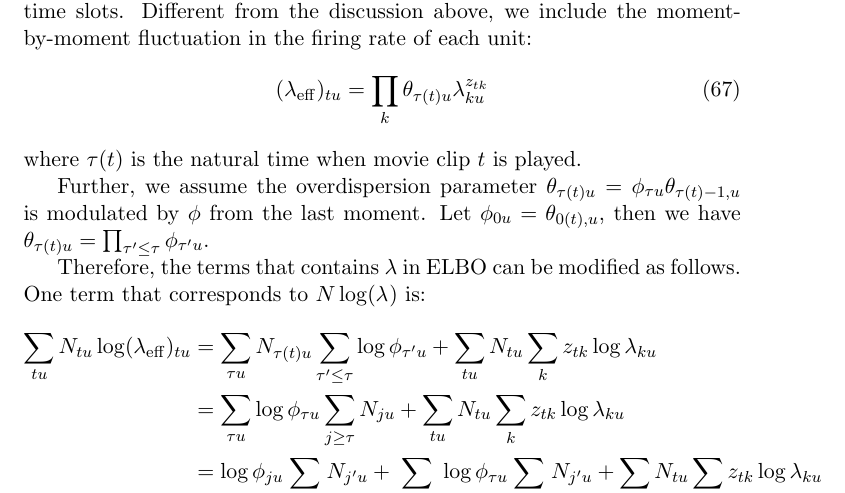
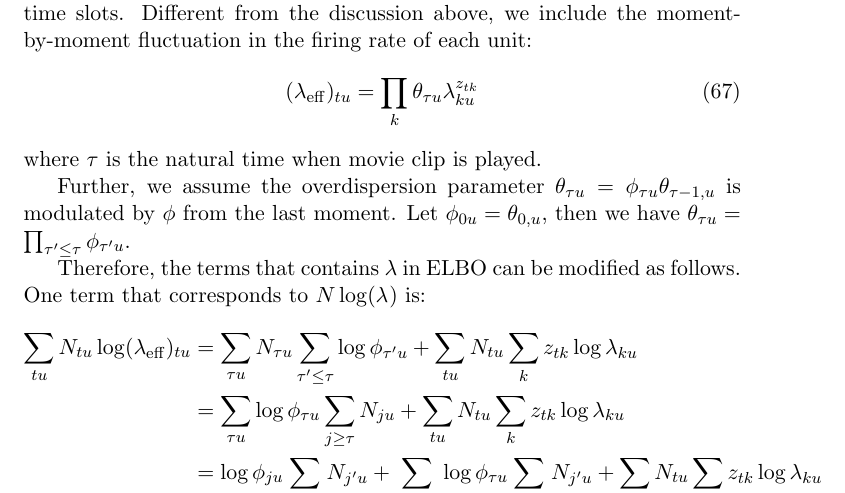
Before and after one commit to pearsonlab/spiketopics, a LaTeX document (docs/notes/gamma_poisson_notes.tex): part of page 9 of 27, cut so that both start at the same text. Compiled offline with pdfLaTeX.

Commit message:
Fix subscripts of \tau

```diff
--- a/docs/notes/gamma_poisson_notes.tex
+++ b/docs/notes/gamma_poisson_notes.tex
@@ -276,17 +276,17 @@ All other updates should remain unchanged.
 \subsection{Fluctuation in natural time}
 Here we consider the correlation of firing rates in consequential natural time slots. Different from the discussion above, we include the moment-by-moment fluctuation in the firing rate of each unit:
 \begin{equation}
-    (\lambda_{\mathrm{eff}})_{tu} = \prod_k \theta_{\tau(t)u} \lambda_{ku}^{z_{tk}}
+    (\lambda_{\mathrm{eff}})_{tu} = \prod_k \theta_{\tau u} \lambda_{ku}^{z_{tk}}
 \end{equation}
-where $\tau(t)$ is the natural time when movie clip $t$ is played.
+where $\tau$ is the natural time when movie clip is played.
 
-Further, we assume the overdispersion parameter $\theta_{\tau(t)u} = \phi_{\tau u} \theta_{\tau(t) - 1, u}$ is modulated by $\phi$ from the last moment. Let $\phi_{0u} = \theta_{0(t), u}$, then we have $\theta_{\tau(t)u} = \prod_{\tau' \le \tau} \phi_{\tau' u}$.
+Further, we assume the overdispersion parameter $\theta_{\tau u} = \phi_{\tau u} \theta_{\tau - 1, u}$ is modulated by $\phi$ from the last moment. Let $\phi_{0u} = \theta_{0, u}$, then we have $\theta_{\tau u} = \prod_{\tau' \le \tau} \phi_{\tau' u}$.
 
 Therefore, the terms that contains $\lambda$ in ELBO can be modified as follows. One term that corresponds to $N\log(\lambda_{\mathrm{}})$ is:
 \begin{align*}
     \sum_{tu} N_{tu} \log(\lambda_{\mathrm{eff}})_{tu}
     % = \sum_{tu} N_{tu} \log \left(\prod_{\tau' \le \tau} \phi_{\tau' u}  \prod_k \lambda_{ku}^{z_{tk}} \right) \\
-    &= \sum_{\tau u} N_{\tau(t) u} \sum_{\tau' \le \tau} \log\phi_{\tau' u} + \sum_{tu} N_{tu} \sum_k z_{tk} \log\lambda_{ku} \\
+    &= \sum_{\tau u} N_{\tau u} \sum_{\tau' \le \tau} \log\phi_{\tau' u} + \sum_{tu} N_{tu} \sum_k z_{tk} \log\lambda_{ku} \\
     &= \sum_{\tau u} \log\phi_{\tau u} \sum_{j \ge \tau}N_{ju} + \sum_{tu} N_{tu} \sum_k z_{tk} \log\lambda_{ku} \\
     &= \log\phi_{ju} \sum_{j' \ge \tau}N_{j'u} + \sum_{u, \tau \ne j} \log\phi_{\tau u} \sum_{j' \ge \tau}N_{j'u} + \sum_{tu} N_{tu} \sum_k z_{tk} \log\lambda_{ku}
 \end{align*}
```
